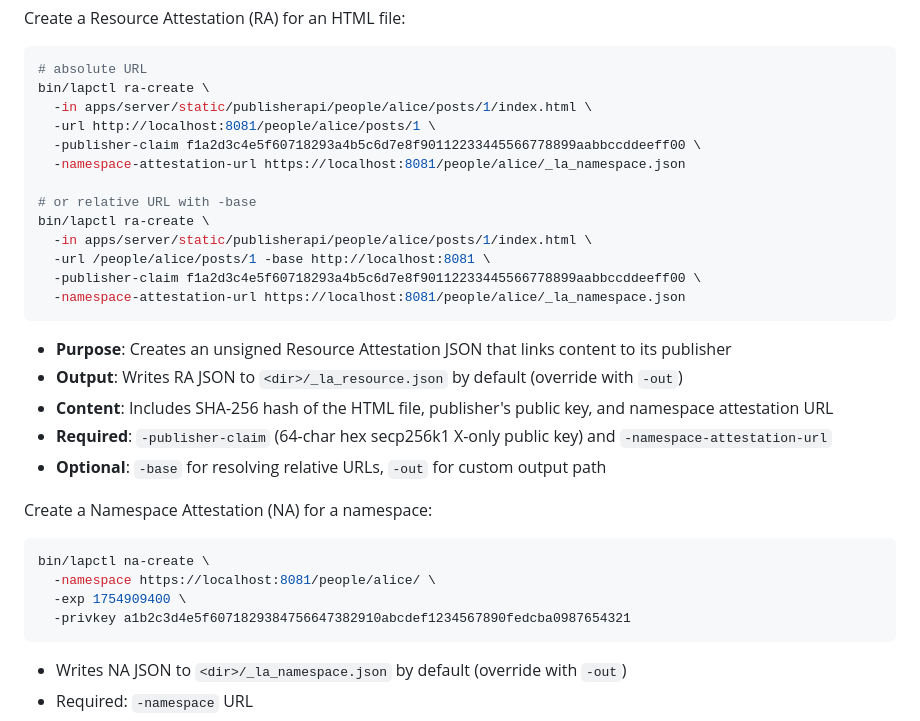
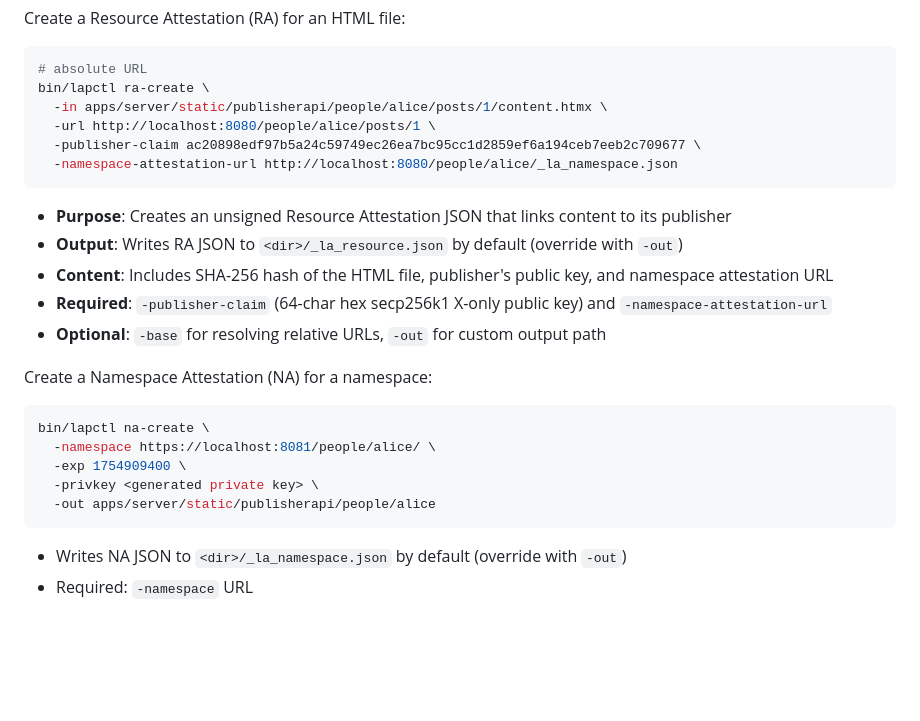
Before and after one commit to stonebraker/lap, a Markdown page: README.md, the part around the change printed below. GitHub-like rendering; blank space fills up the shorter version.

````diff
--- a/README.md
+++ b/README.md
@@ -205,17 +238,10 @@ Create a Resource Attestation (RA) for an HTML file:
 ```bash
 # absolute URL
 bin/lapctl ra-create \
-  -in apps/server/static/publisherapi/people/alice/posts/1/index.html \
-  -url http://localhost:8081/people/alice/posts/1 \
-  -publisher-claim f1a2d3c4e5f60718293a4b5c6d7e8f90112233445566778899aabbccddeeff00 \
-  -namespace-attestation-url https://localhost:8081/people/alice/_la_namespace.json
-
-# or relative URL with -base
-bin/lapctl ra-create \
-  -in apps/server/static/publisherapi/people/alice/posts/1/index.html \
-  -url /people/alice/posts/1 -base http://localhost:8081 \
-  -publisher-claim f1a2d3c4e5f60718293a4b5c6d7e8f90112233445566778899aabbccddeeff00 \
-  -namespace-attestation-url https://localhost:8081/people/alice/_la_namespace.json
+  -in apps/server/static/publisherapi/people/alice/posts/1/content.htmx \
+  -url http://localhost:8080/people/alice/posts/1 \
+  -publisher-claim ac20898edf97b5a24c59749ec26ea7bc95cc1d2859ef6a194ceb7eeb2c709677 \
+  -namespace-attestation-url http://localhost:8080/people/alice/_la_namespace.json
 ```
 
 -   **Purpose**: Creates an unsigned Resource Attestation JSON that links content to its publisher
@@ -230,7 +256,8 @@ Create a Namespace Attestation (NA) for a namespace:
 bin/lapctl na-create \
   -namespace https://localhost:8081/people/alice/ \
   -exp 1754909400 \
-  -privkey a1b2c3d4e5f6071829384756647382910abcdef1234567890fedcba0987654321
+  -privkey <generated private key> \
+  -out apps/server/static/publisherapi/people/alice
 ```
 
 -   Writes NA JSON to `<dir>/_la_namespace.json` by default (override with `-out`)
````
Also changed, not shown: other parts of README.md (+61 -28 lines).
